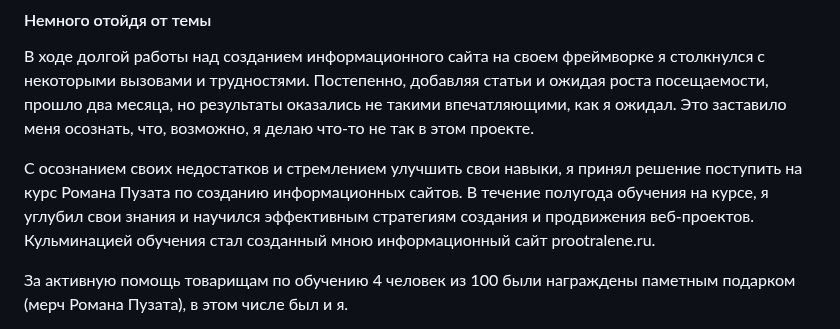
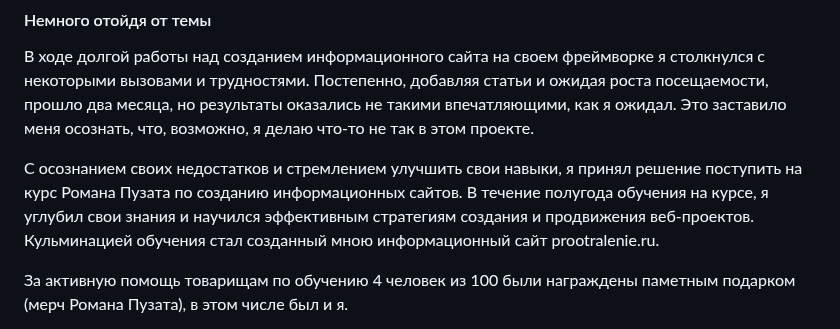
Before and after one commit to DenisUstinov/DenisUstinov, a Markdown page: README.md, the part around the change. Rendered like a GitHub page.

```diff
--- a/README.md
+++ b/README.md
@@ -136,7 +136,7 @@ git, php, python, html, css, asyncio, docker, fastapi, mysql, postgresql, Linux,
 
 В ходе долгой работы над созданием информационного сайта на своем фреймворке я столкнулся с некоторыми вызовами и трудностями. Постепенно, добавляя статьи и ожидая роста посещаемости, прошло два месяца, но результаты оказались не такими впечатляющими, как я ожидал. Это заставило меня осознать, что, возможно, я делаю что-то не так в этом проекте.
 
-С осознанием своих недостатков и стремлением улучшить свои навыки, я принял решение поступить на курс Романа Пузата по созданию информационных сайтов. В течение полугода обучения на курсе, я углубил свои знания и научился эффективным стратегиям создания и продвижения веб-проектов. Кульминацией обучения стал созданный мною информационный сайт prootralene.ru.
+С осознанием своих недостатков и стремлением улучшить свои навыки, я принял решение поступить на курс Романа Пузата по созданию информационных сайтов. В течение полугода обучения на курсе, я углубил свои знания и научился эффективным стратегиям создания и продвижения веб-проектов. Кульминацией обучения стал созданный мною информационный сайт prootralenie.ru.
 
 За активную помощь товарищам по обучению 4 человек из 100 были награждены паметным подарком (мерч Романа Пузата), в этом числе был и я.
 
```
